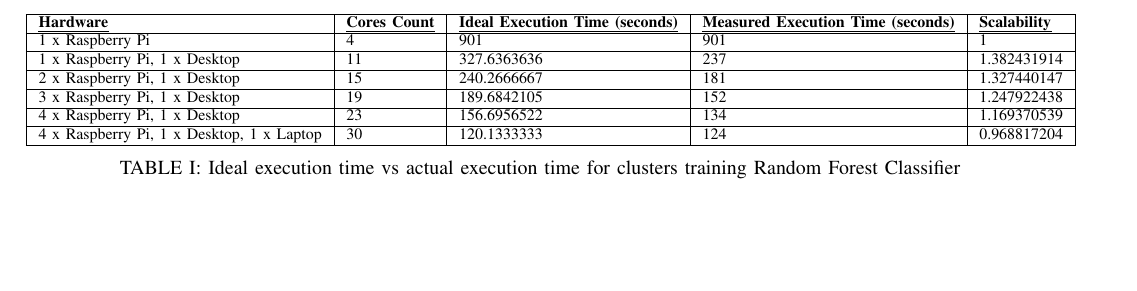
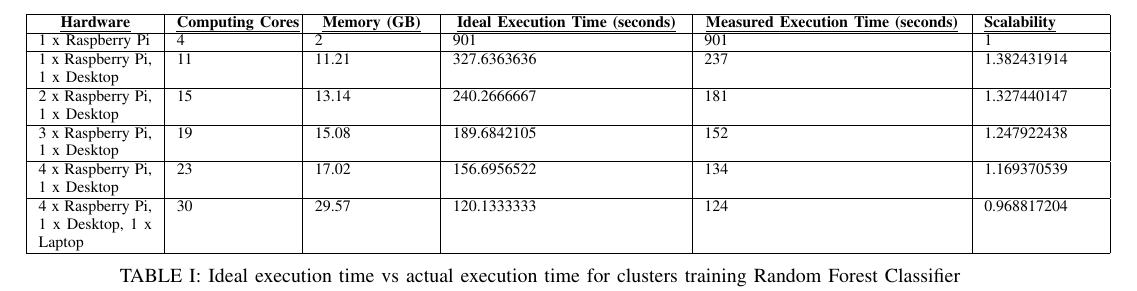
Before and after one commit to sotheanith-sok/DNN-with-Raspberry-Pi-by-Triton, a LaTeX paper (Documentations/Report/report.tex): part of page 4 of 5, cut so that both start at the same text, the shorter picture padded with empty space. Compiled offline with pdfLaTeX; a missing bibliography style is replaced by a similar one.

Commit message:
improve table and fix memory issues

```diff
--- a/Documentations/Report/report.tex
+++ b/Documentations/Report/report.tex
@@ -122,14 +122,15 @@
 
-        \begin{table*}[]
-            \begin{tabular}{|l|l|l|l|l|}
+        \begin{table*}[!htbp]
+            \centering%
+            \begin{tabular}{|p{2cm}|p{2cm}|p{2cm}|p{4cm}|p{4.5cm}|p{2cm}|}
             \hline
-            {\ul \textbf{Hardware}}                   & {\ul \textbf{Cores Count}} & {\ul \textbf{Ideal Execution Time (seconds)}} & {\ul \textbf{Measured Execution Time (seconds)}} & {\ul \textbf{Scalability}} \\ \hline
-            1 x Raspberry Pi                          & 4                          & 901                                           & 901                                              & 1                          \\ \hline
-            1 x Raspberry Pi, 1 x Desktop             & 11                         & 327.6363636                                   & 237                                              & 1.382431914                \\ \hline
-            2 x Raspberry Pi, 1 x Desktop             & 15                         & 240.2666667                                   & 181                                              & 1.327440147                \\ \hline
-            3 x Raspberry Pi, 1 x Desktop             & 19                         & 189.6842105                                   & 152                                              & 1.247922438                \\ \hline
-            4 x Raspberry Pi, 1 x Desktop             & 23                         & 156.6956522                                   & 134                                              & 1.169370539                \\ \hline
-            4 x Raspberry Pi, 1 x Desktop, 1 x Laptop & 30                         & 120.1333333                                   & 124                                              & 0.968817204                \\ \hline
+            \centering{ \ul \textbf{Hardware}}        & \centering{\ul \textbf{Computing Cores}} & \centering{\ul \textbf{Memory (GB)}} & \centering{\ul \textbf{Ideal Execution Time (seconds)}} & \centering{\ul \textbf{Measured Execution Time (seconds)}} & {\centering{\ul \textbf{Scalability}}} \\ \hline
+            1 x Raspberry Pi                          & 4                                        & 2                                    & 901                                                     & 901                                                        & 1                                      \\ \hline
+            1 x Raspberry Pi, 1 x Desktop             & 11                                       & 11.21                                & 327.6363636                                             & 237                                                        & 1.382431914                            \\ \hline
+            2 x Raspberry Pi, 1 x Desktop             & 15                                       & 13.14                                & 240.2666667                                             & 181                                                        & 1.327440147                            \\ \hline
+            3 x Raspberry Pi, 1 x Desktop             & 19                                       & 15.08                                & 189.6842105                                             & 152                                                        & 1.247922438                            \\ \hline
+            4 x Raspberry Pi, 1 x Desktop             & 23                                       & 17.02                                & 156.6956522                                             & 134                                                        & 1.169370539                            \\ \hline
+            4 x Raspberry Pi, 1 x Desktop, 1 x Laptop & 30                                       & 29.57                                & 120.1333333                                             & 124                                                        & 0.968817204                            \\ \hline
             \end{tabular}
             \caption{Ideal execution time vs actual execution time for clusters training Random Forest Classifier}
         \end{table*}
```
Also changed, not shown: Documentations/Report/report.pdf, Documentations/Report/report.tex (2 more changed lines).
